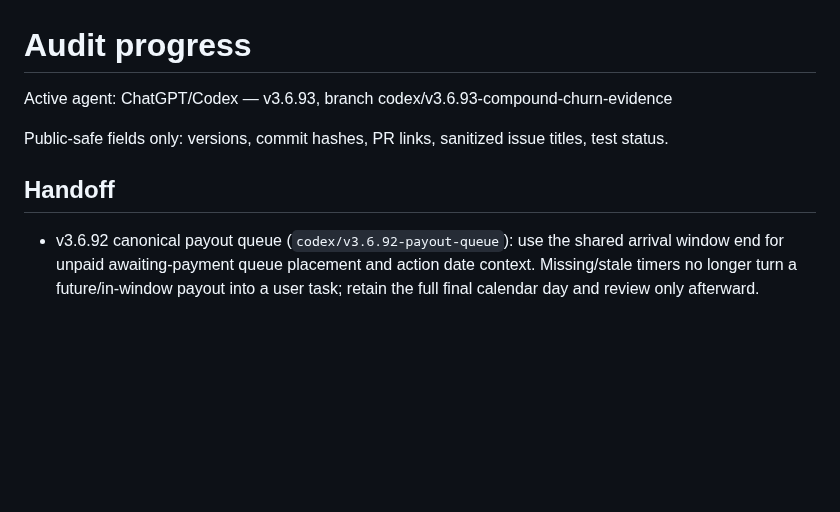
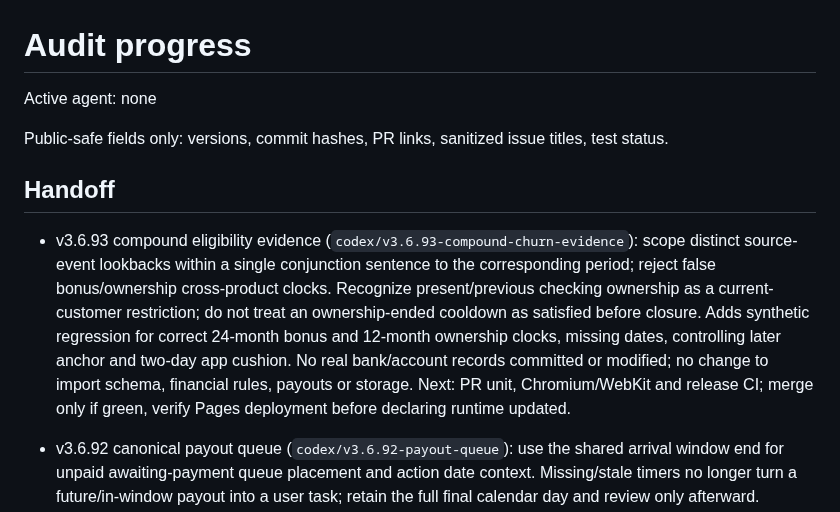
Before and after one commit to load66/bonus-tracker, a Markdown page: docs/AUDIT_PROGRESS.md, the part around the change. Rendered like a GitHub page; blank space fills up the shorter version.

Commit message:
docs: hand off compound churn parser fix for CI review

```diff
--- a/docs/AUDIT_PROGRESS.md
+++ b/docs/AUDIT_PROGRESS.md
@@ -1,10 +1,12 @@
 # Audit progress
 
-Active agent: ChatGPT/Codex — v3.6.93, branch codex/v3.6.93-compound-churn-evidence
+Active agent: none
 
 Public-safe fields only: versions, commit hashes, PR links, sanitized issue titles, test status.
 
 ## Handoff
+
+- v3.6.93 compound eligibility evidence (`codex/v3.6.93-compound-churn-evidence`): scope distinct source-event lookbacks within a single conjunction sentence to the corresponding period; reject false bonus/ownership cross-product clocks. Recognize present/previous checking ownership as a current-customer restriction; do not treat an ownership-ended cooldown as satisfied before closure. Adds synthetic regression for correct 24-month bonus and 12-month ownership clocks, missing dates, controlling later anchor and two-day app cushion. No real bank/account records committed or modified; no change to import schema, financial rules, payouts or storage. Next: PR unit, Chromium/WebKit and release CI; merge only if green, verify Pages deployment before declaring runtime updated.
 
 - v3.6.92 canonical payout queue (`codex/v3.6.92-payout-queue`): use the shared arrival window end for unpaid awaiting-payment queue placement and action date context. Missing/stale timers no longer turn a future/in-window payout into a user task; retain the full final calendar day and review only afterward. Action/recurring stages stay visible, unknown clocks retain existing review behavior, and no records/timers/milestones are rewritten. Synthetic regression covers before/during/end/after windows, stale contexts and recurring/action preservation. Next: full unit/Chromium/WebKit/release checks, merge green and verify Pages.
 
```
